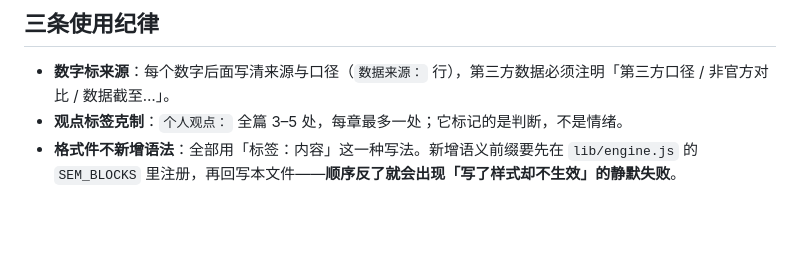
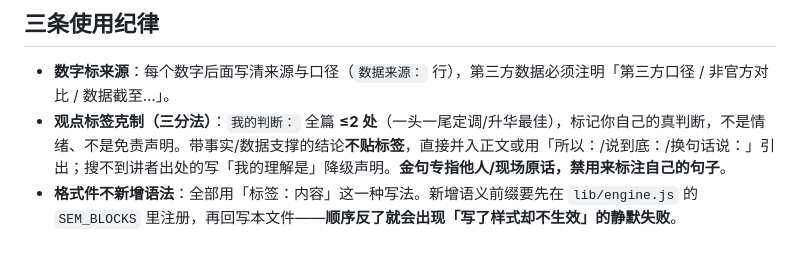
Before and after one commit to xingtu1996/md2wechat, a Markdown page: templates/xingtu-standard-article/README.md, the part around the change. GitHub-like rendering; blank space fills up the shorter version.

Commit message:
chore(api-sync): 更新 templates/xingtu-standard-article/README.md

```diff
--- a/templates/xingtu-standard-article/README.md
+++ b/templates/xingtu-standard-article/README.md
@@ -43,5 +43,5 @@ node bin/md2wechat.js 你的稿子.md --no-signature
 ## 三条使用纪律
 
 - **数字标来源**：每个数字后面写清来源与口径（`数据来源：` 行），第三方数据必须注明「第三方口径 / 非官方对比 / 数据截至…」。
-- **观点标签克制**：`个人观点：` 全篇 3–5 处，每章最多一处；它标记的是判断，不是情绪。
+- **观点标签克制（三分法）**：`我的判断：` 全篇 **≤2 处**（一头一尾定调/升华最佳），标记你自己的真判断，不是情绪、不是免责声明。带事实/数据支撑的结论**不贴标签**，直接并入正文或用「所以：/说到底：/换句话说：」引出；搜不到讲者出处的写「我的理解是」降级声明。**金句专指他人/现场原话，禁用来标注自己的句子**。
 - **格式件不新增语法**：全部用「标签：内容」这一种写法。新增语义前缀要先在 `lib/engine.js` 的 `SEM_BLOCKS` 里注册，再回写本文件——**顺序反了就会出现「写了样式却不生效」的静默失败**。
```
